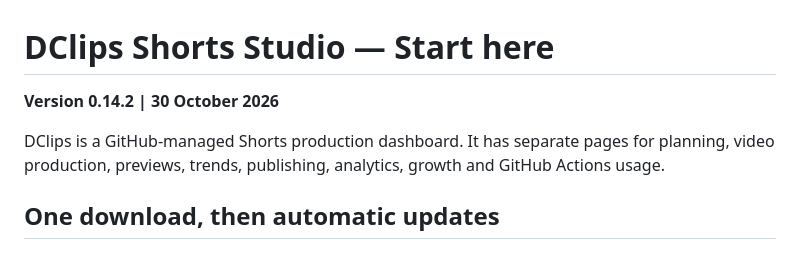
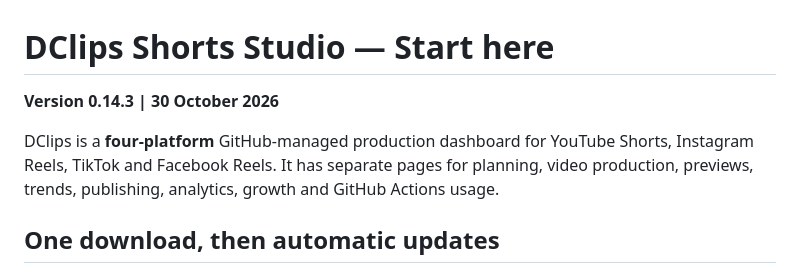
Before and after one commit to dclipsentertainment/shorts-studio-app, a Markdown page: README-FIRST.md, the part around the change. Rendered like a GitHub page.

Commit message:
Document Cloudflare launch and all four social-platform destinations

```diff
--- a/README-FIRST.md
+++ b/README-FIRST.md
@@ -1,8 +1,8 @@
 # DClips Shorts Studio — Start here
 
-**Version 0.14.2 | 30 October 2026**
+**Version 0.14.3 | 30 October 2026**
 
-DClips is a GitHub-managed Shorts production dashboard. It has separate pages for planning, video production, previews, trends, publishing, analytics, growth and GitHub Actions usage.
+DClips is a **four-platform** GitHub-managed production dashboard for YouTube Shorts, Instagram Reels, TikTok and Facebook Reels. It has separate pages for planning, video production, previews, trends, publishing, analytics, growth and GitHub Actions usage.
 
 ## One download, then automatic updates
 
```
